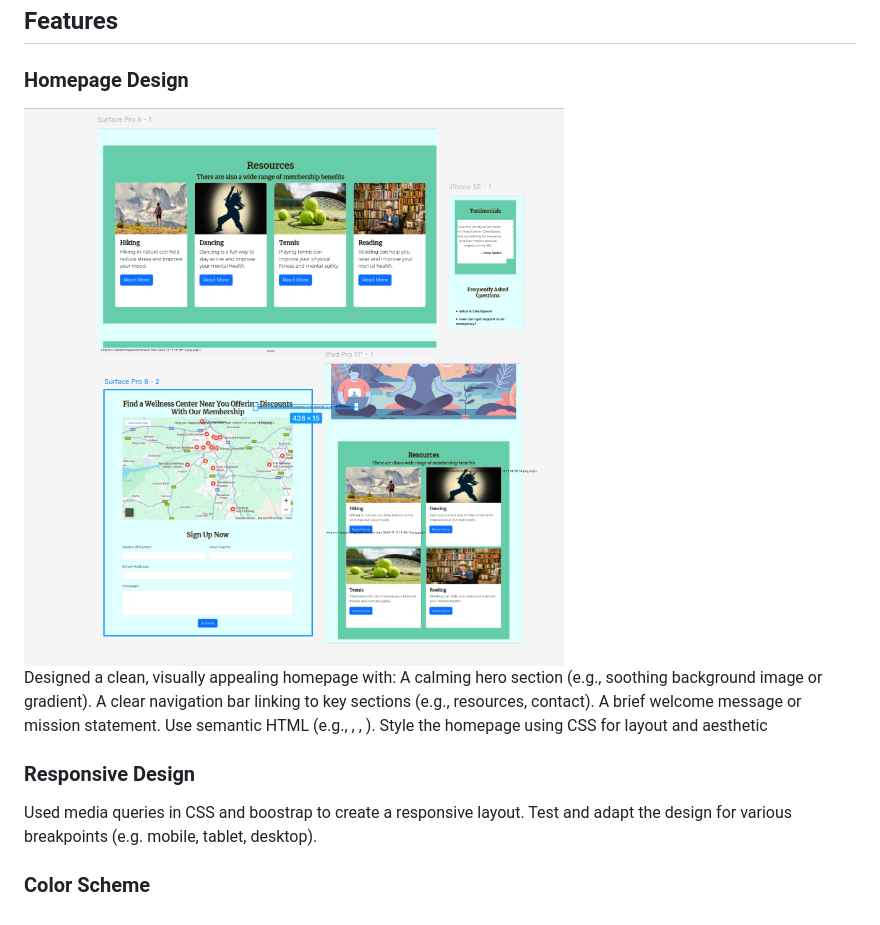
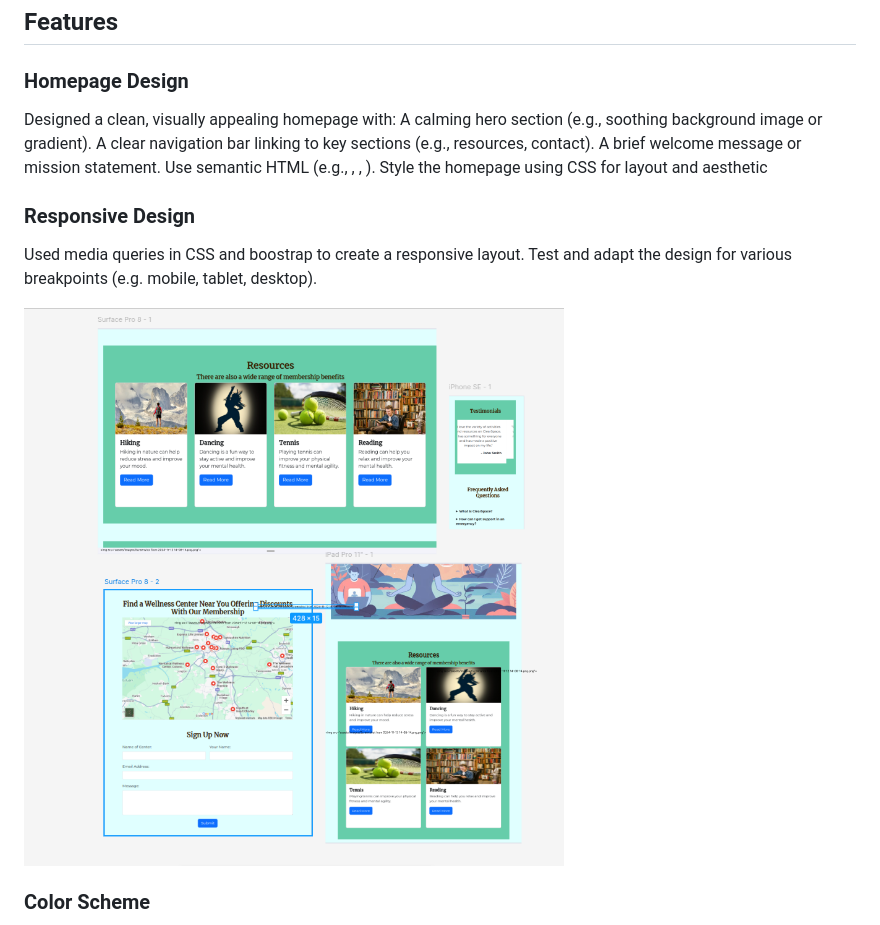
Before and after one commit to Sam-stallard12345/P1-Mental-Health, a Markdown page: README.md, the part around the change. Rendered like a GitHub page.

Commit message:
updated raedme

```diff
--- a/README.md
+++ b/README.md
@@ -80,7 +80,6 @@ Site Owner’s Goal: The site owner wants to create a welcoming webpage that pro
 <h2> Features </h2>
 
 <h3> Homepage Design </h3>
-<img src="assets/images/Screenshot%20from%202024-11-12%2016-40-23.png">
 
  Designed a clean, visually appealing homepage with:
 A calming hero section (e.g., soothing background image or gradient).
@@ -94,6 +93,8 @@ Style the homepage using CSS for layout and aesthetic
 
  Used media queries in CSS and boostrap to create a responsive layout.
 Test and adapt the design for various breakpoints (e.g. mobile, tablet, desktop).
+
+<img src="assets/images/Screenshot%20from%202024-11-12%2016-40-23.png">
 
 <h3> Color Scheme </h3>
 
```
